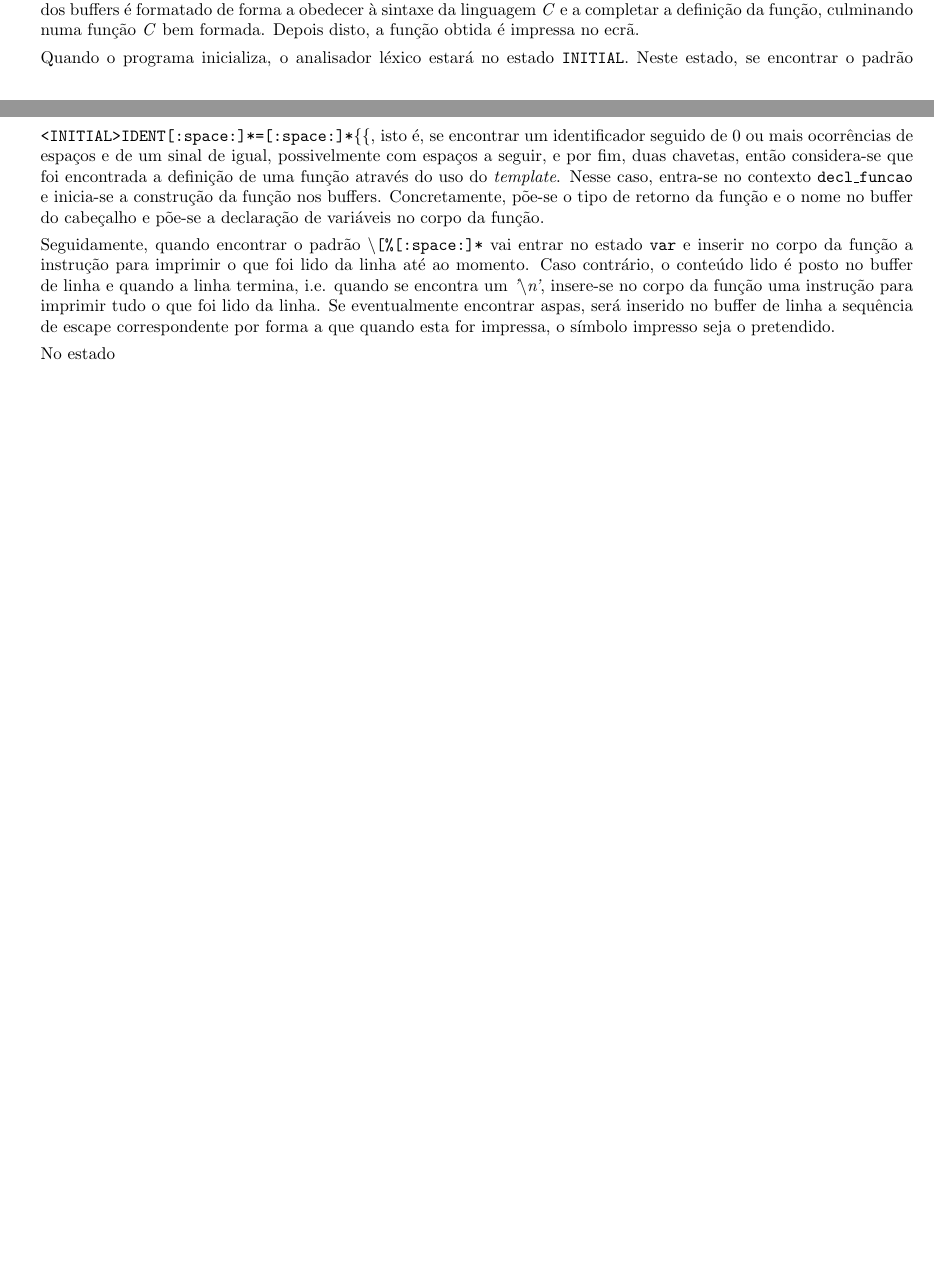
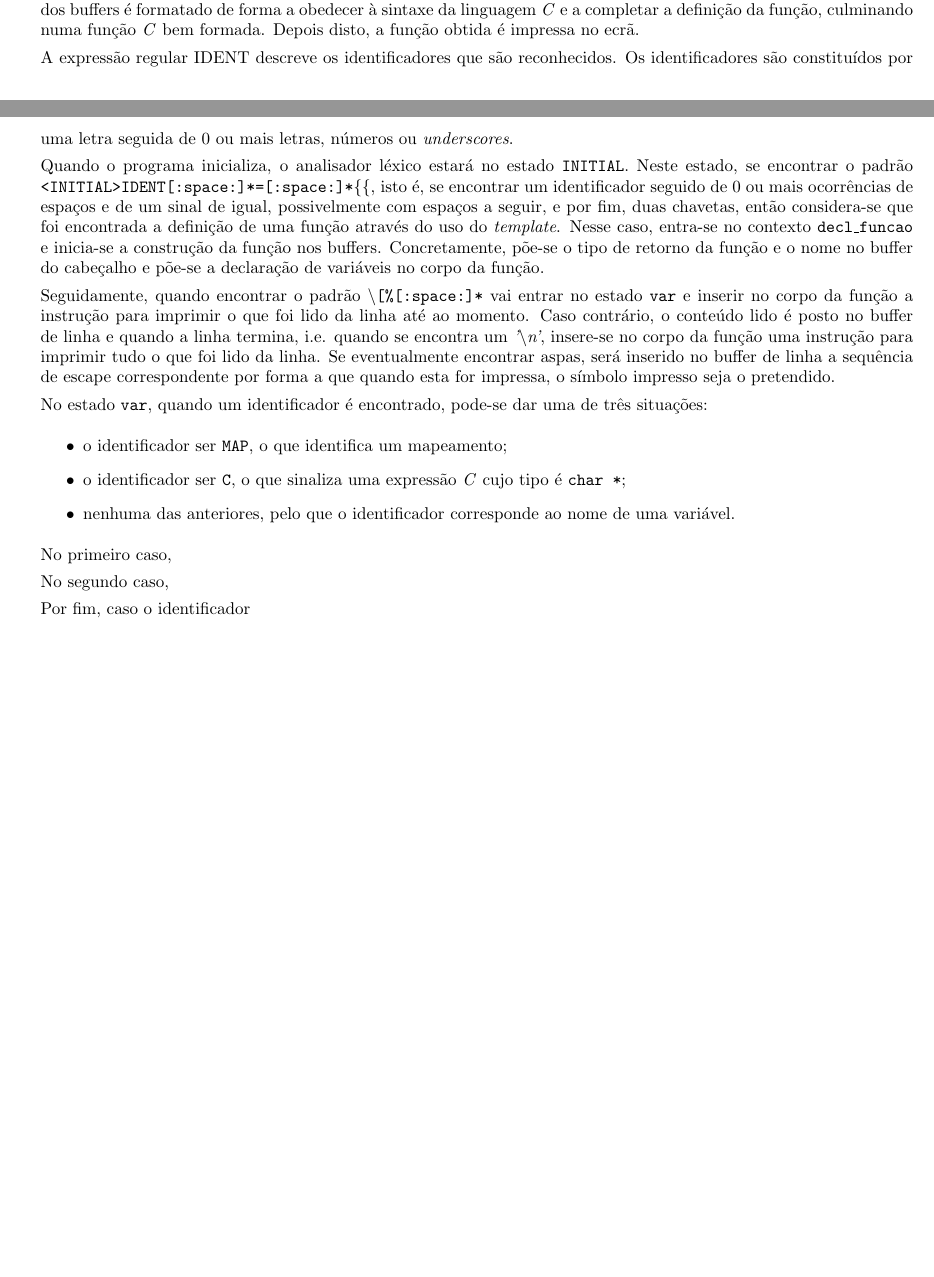
Before and after one commit to jcp19/pl_assignment, a LaTeX thesis (segundo_trabalho/relatorio/relatorio.tex): two parts of pages 7 and 8 of 17, joined at a grey line, cut so that both start at the same text, the shorter picture padded with empty space. Compiled offline with pdfLaTeX; the source files are stored in an older character set and shown here as Unicode.

Commit message:
update relatorio

```diff
--- a/segundo_trabalho/relatorio/relatorio.tex
+++ b/segundo_trabalho/relatorio/relatorio.tex
@@ -229,8 +229,10 @@ será armazenado em buffers por forma a facilitar a construção do código. Sã
 função, outro para o corpo e outro para armazenar uma linha da função de cada vez. Desta forma, o cabeçalho e o corpo das funções são construídos
 separadamente, evitando cálculos na enumeração dos parâmetros nos cabeçalhos das funções. Quando se chega ao fim da definição da função,
 o conteúdo dos buffers é formatado de forma a obedecer à sintaxe da linguagem \textit{C} e a completar a definição da função,
-culminando numa função
-\textit{C} bem formada. Depois disto, a função obtida é impressa no ecrã.
+culminando numa função \textit{C} bem formada. Depois disto, a função obtida é impressa no ecrã.
+
+A expressão regular {IDENT} descreve os identificadores que são reconhecidos. Os identificadores são constituídos por uma letra seguida de 0 ou
+mais letras, números ou \textit{underscores}.
 
 Quando o programa inicializa, o analisador léxico estará no estado \texttt{INITIAL}. Neste estado, se encontrar o padrão
 \texttt{<INITIAL>{IDENT}[:space:]*=[:space:]*\{\{}, isto é, se encontrar um identificador seguido de 0 ou mais ocorrências de
@@ -246,7 +248,18 @@ termina, i.e. quando se encontra um \textit{'\textbackslash n'}, insere-se no co
 imprimir tudo o que foi lido da linha. Se eventualmente encontrar aspas, será inserido no buffer de linha a sequência de escape correspondente
 por forma a que quando esta for impressa, o símbolo impresso seja o pretendido.
 
-No estado
+No estado \texttt{var}, quando um identificador é encontrado, pode-se dar uma de três situações:
+\begin{itemize}
+  \item o identificador ser \texttt{MAP}, o que identifica um mapeamento;
+  \item o identificador ser \texttt{C}, o que sinaliza uma expressão \textit{C} cujo tipo é \texttt{char *};
+  \item nenhuma das anteriores, pelo que o identificador corresponde ao nome de uma variável.
+\end{itemize}
+
+No primeiro caso,
+
+No segundo caso,
+
+Por fim, caso o identificador
 
 \chapter{Desenvolvimento de programa simples para robot com parsing de resultados} \label{robot}
 \section{Análise e Especificação} \label{ae_vv}
```
